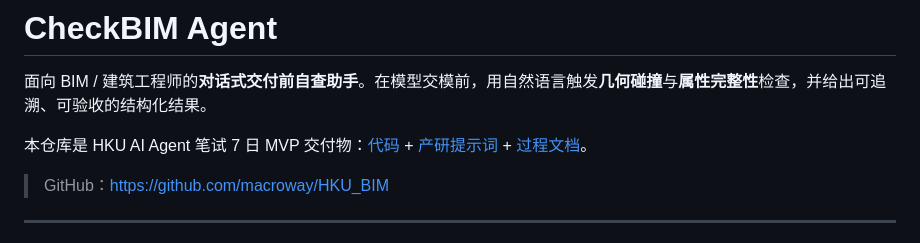
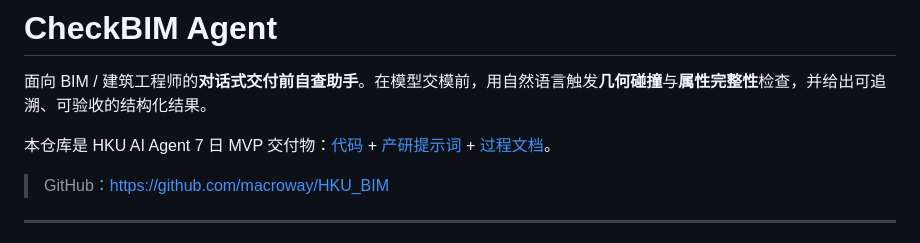
Before and after one commit to macroway/HKU_BIM, a Markdown page: README.md, the part around the change. GitHub-like rendering.

Commit message:
Fix typo in README.md regarding MVP delivery

```diff
--- a/README.md
+++ b/README.md
@@ -2,7 +2,7 @@
 
 面向 BIM / 建筑工程师的**对话式交付前自查助手**。在模型交模前，用自然语言触发**几何碰撞**与**属性完整性**检查，并给出可追溯、可验收的结构化结果。
 
-本仓库是 HKU AI Agent 笔试 7 日 MVP 交付物：[代码](.) + [产研提示词](prompts/) + [过程文档](docs/)。
+本仓库是 HKU AI Agent 7 日 MVP 交付物：[代码](.) + [产研提示词](prompts/) + [过程文档](docs/)。
 
 > GitHub：https://github.com/macroway/HKU_BIM
 
```
